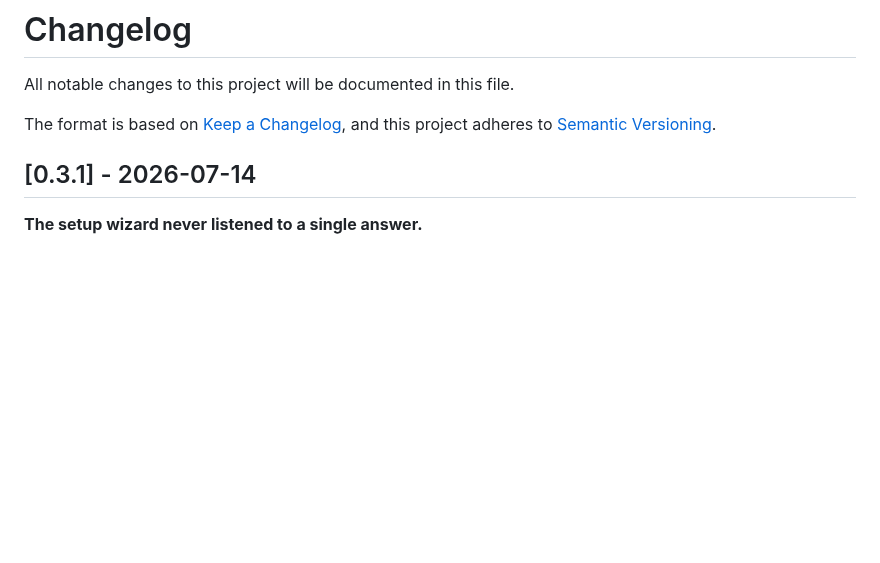
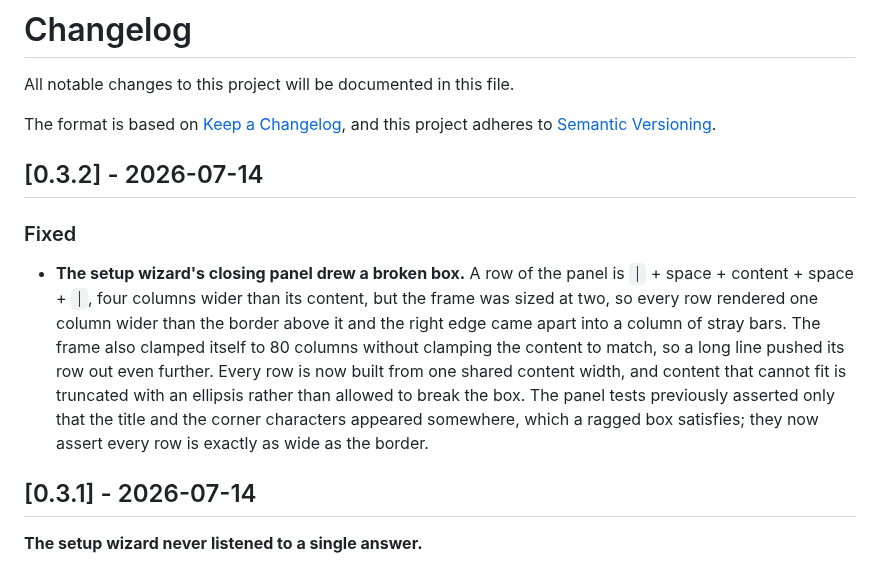
Before and after one commit to VedantShirgaonkar/lodestone, a Markdown page: CHANGELOG.md, the part around the change. GitHub-like rendering; blank space fills up the shorter version.

```diff
--- a/CHANGELOG.md
+++ b/CHANGELOG.md
@@ -3,6 +3,12 @@
 All notable changes to this project will be documented in this file.
 
 The format is based on [Keep a Changelog](https://keepachangelog.com/en/1.0.0/), and this project adheres to [Semantic Versioning](https://semver.org/spec/v2.0.0.html).
+
+## [0.3.2] - 2026-07-14
+
+### Fixed
+
+- **The setup wizard's closing panel drew a broken box.** A row of the panel is `│` + space + content + space + `│`, four columns wider than its content, but the frame was sized at two, so every row rendered one column wider than the border above it and the right edge came apart into a column of stray bars. The frame also clamped itself to 80 columns without clamping the content to match, so a long line pushed its row out even further. Every row is now built from one shared content width, and content that cannot fit is truncated with an ellipsis rather than allowed to break the box. The panel tests previously asserted only that the title and the corner characters appeared somewhere, which a ragged box satisfies; they now assert every row is exactly as wide as the border.
 
 ## [0.3.1] - 2026-07-14
 
```
Also changed, not shown: README.md (+3 -1 lines), vscode/README.md (+26 -9 lines), assets/screenshot-setup.png (added), 4 other files.
